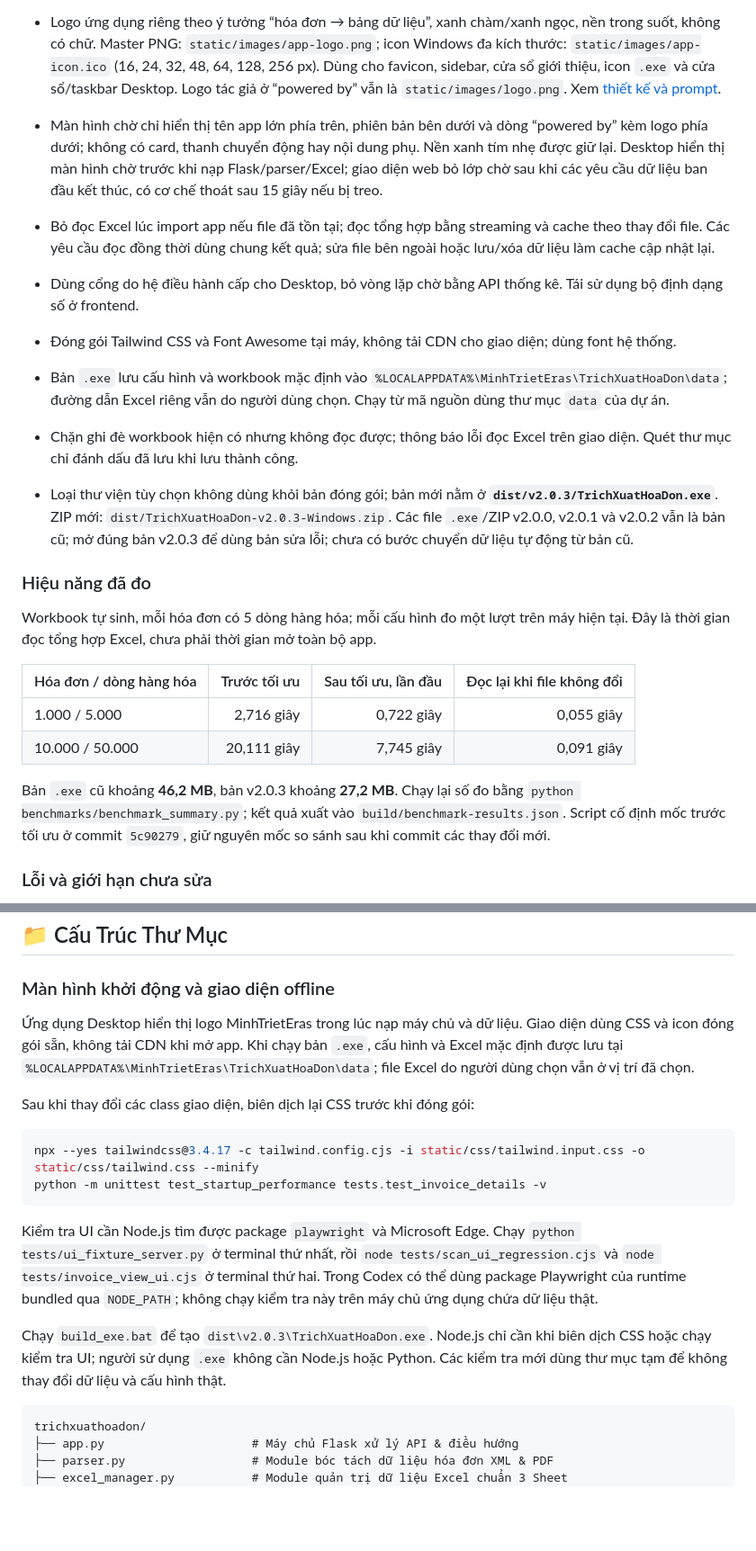
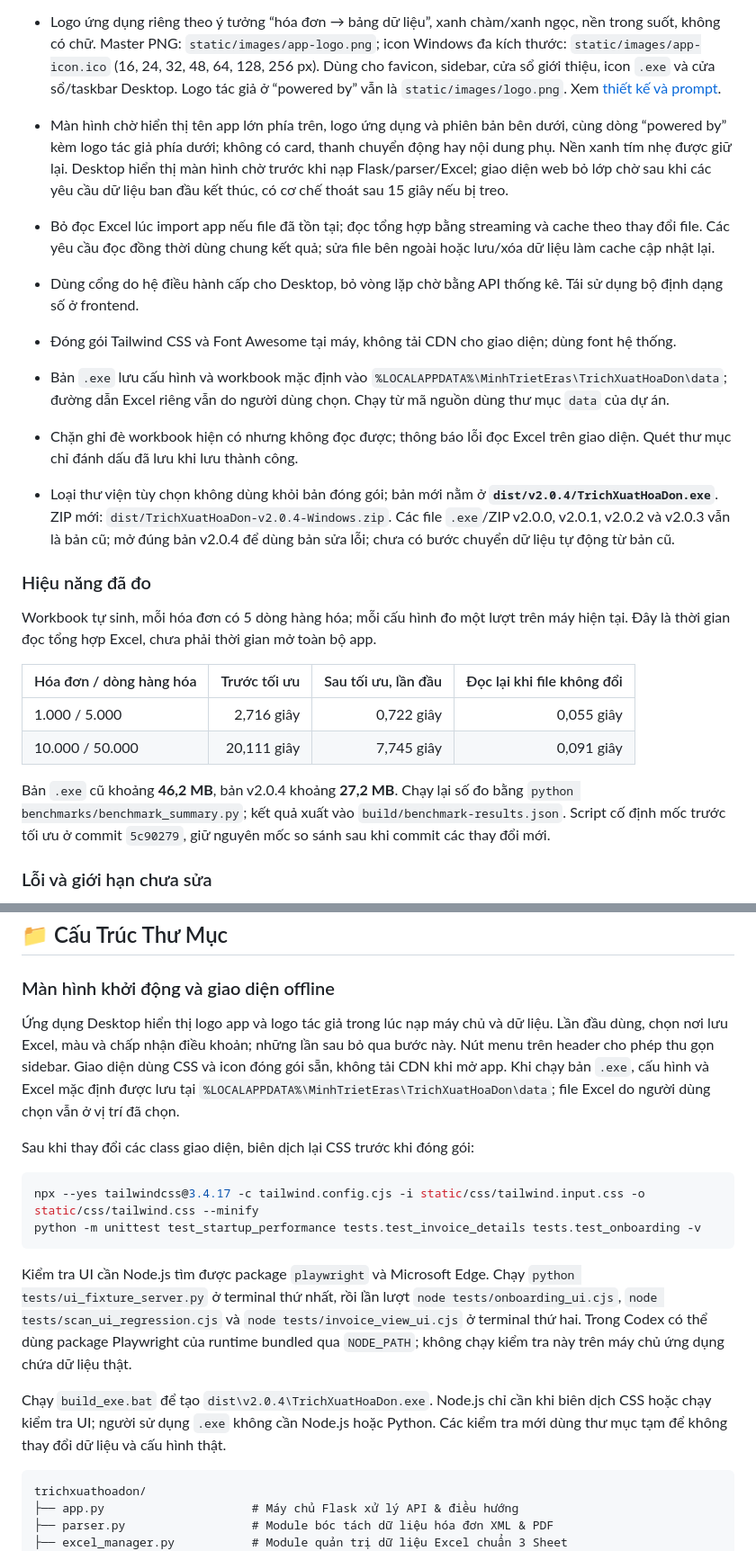
Before and after one commit to leminhtrietit/trichxuathoadon, a Markdown page: README.md, 2 parts joined by grey strips. Shown at 90% size. Drawn GitHub-style; blank space fills up the shorter version.

Commit message:
feat: add first-run setup, terms acceptance and collapsible sidebar

````diff
--- a/README.md
+++ b/README.md
@@ -40,13 +47,13 @@ Dữ liệu được lưu vào file Excel gồm **3 Sheet**, kèm bảng tổng
 
 - Logo ứng dụng riêng theo ý tưởng “hóa đơn → bảng dữ liệu”, xanh chàm/xanh ngọc, nền trong suốt, không có chữ. Master PNG: `static/images/app-logo.png`; icon Windows đa kích thước: `static/images/app-icon.ico` (16, 24, 32, 48, 64, 128, 256 px). Dùng cho favicon, sidebar, cửa sổ giới thiệu, icon `.exe` và cửa sổ/taskbar Desktop. Logo tác giả ở “powered by” vẫn là `static/images/logo.png`. Xem [thiết kế và prompt](docs/APP_LOGO.md).
 
-- Màn hình chờ chỉ hiển thị tên app lớn phía trên, phiên bản bên dưới và dòng “powered by” kèm logo phía dưới; không có card, thanh chuyển động hay nội dung phụ. Nền xanh tím nhẹ được giữ lại. Desktop hiển thị màn hình chờ trước khi nạp Flask/parser/Excel; giao diện web bỏ lớp chờ sau khi các yêu cầu dữ liệu ban đầu kết thúc, có cơ chế thoát sau 15 giây nếu bị treo.
+- Màn hình chờ hiển thị tên app lớn phía trên, logo ứng dụng và phiên bản bên dưới, cùng dòng “powered by” kèm logo tác giả phía dưới; không có card, thanh chuyển động hay nội dung phụ. Nền xanh tím nhẹ được giữ lại. Desktop hiển thị màn hình chờ trước khi nạp Flask/parser/Excel; giao diện web bỏ lớp chờ sau khi các yêu cầu dữ liệu ban đầu kết thúc, có cơ chế thoát sau 15 giây nếu bị treo.
 - Bỏ đọc Excel lúc import app nếu file đã tồn tại; đọc tổng hợp bằng streaming và cache theo thay đổi file. Các yêu cầu đọc đồng thời dùng chung kết quả; sửa file bên ngoài hoặc lưu/xóa dữ liệu làm cache cập nhật lại.
 - Dùng cổng do hệ điều hành cấp cho Desktop, bỏ vòng lặp chờ bằng API thống kê. Tái sử dụng bộ định dạng số ở frontend.
 - Đóng gói Tailwind CSS và Font Awesome tại máy, không tải CDN cho giao diện; dùng font hệ thống.
 - Bản `.exe` lưu cấu hình và workbook mặc định vào `%LOCALAPPDATA%\MinhTrietEras\TrichXuatHoaDon\data`; đường dẫn Excel riêng vẫn do người dùng chọn. Chạy từ mã nguồn dùng thư mục `data` của dự án.
 - Chặn ghi đè workbook hiện có nhưng không đọc được; thông báo lỗi đọc Excel trên giao diện. Quét thư mục chỉ đánh dấu đã lưu khi lưu thành công.
-- Loại thư viện tùy chọn không dùng khỏi bản đóng gói; bản mới nằm ở **`dist/v2.0.3/TrichXuatHoaDon.exe`**. ZIP mới: `dist/TrichXuatHoaDon-v2.0.3-Windows.zip`. Các file `.exe`/ZIP v2.0.0, v2.0.1 và v2.0.2 vẫn là bản cũ; mở đúng bản v2.0.3 để dùng bản sửa lỗi; chưa có bước chuyển dữ liệu tự động từ bản cũ.
+- Loại thư viện tùy chọn không dùng khỏi bản đóng gói; bản mới nằm ở **`dist/v2.0.4/TrichXuatHoaDon.exe`**. ZIP mới: `dist/TrichXuatHoaDon-v2.0.4-Windows.zip`. Các file `.exe`/ZIP v2.0.0, v2.0.1, v2.0.2 và v2.0.3 vẫn là bản cũ; mở đúng bản v2.0.4 để dùng bản sửa lỗi; chưa có bước chuyển dữ liệu tự động từ bản cũ.
 
 ### Hiệu năng đã đo
 
@@ -57,7 +64,7 @@ Workbook tự sinh, mỗi hóa đơn có 5 dòng hàng hóa; mỗi cấu hình
 | 1.000 / 5.000 | 2,716 giây | 0,722 giây | 0,055 giây |
 | 10.000 / 50.000 | 20,111 giây | 7,745 giây | 0,091 giây |
 
-Bản `.exe` cũ khoảng **46,2 MB**, bản v2.0.3 khoảng **27,2 MB**. Chạy lại số đo bằng `python benchmarks/benchmark_summary.py`; kết quả xuất vào `build/benchmark-results.json`. Script cố định mốc trước tối ưu ở commit `5c90279`, giữ nguyên mốc so sánh sau khi commit các thay đổi mới.
+Bản `.exe` cũ khoảng **46,2 MB**, bản v2.0.4 khoảng **27,2 MB**. Chạy lại số đo bằng `python benchmarks/benchmark_summary.py`; kết quả xuất vào `build/benchmark-results.json`. Script cố định mốc trước tối ưu ở commit `5c90279`, giữ nguyên mốc so sánh sau khi commit các thay đổi mới.
 
 ### Lỗi và giới hạn chưa sửa
 
@@ -162,18 +173,18 @@ Mở trình duyệt truy cập: **`http://localhost:5000`**
 
 ### Màn hình khởi động và giao diện offline
 
-Ứng dụng Desktop hiển thị logo MinhTrietEras trong lúc nạp máy chủ và dữ liệu. Giao diện dùng CSS và icon đóng gói sẵn, không tải CDN khi mở app. Khi chạy bản `.exe`, cấu hình và Excel mặc định được lưu tại `%LOCALAPPDATA%\MinhTrietEras\TrichXuatHoaDon\data`; file Excel do người dùng chọn vẫn ở vị trí đã chọn.
+Ứng dụng Desktop hiển thị logo app và logo tác giả trong lúc nạp máy chủ và dữ liệu. Lần đầu dùng, chọn nơi lưu Excel, màu và chấp nhận điều khoản; những lần sau bỏ qua bước này. Nút menu trên header cho phép thu gọn sidebar. Giao diện dùng CSS và icon đóng gói sẵn, không tải CDN khi mở app. Khi chạy bản `.exe`, cấu hình và Excel mặc định được lưu tại `%LOCALAPPDATA%\MinhTrietEras\TrichXuatHoaDon\data`; file Excel do người dùng chọn vẫn ở vị trí đã chọn.
 
 Sau khi thay đổi các class giao diện, biên dịch lại CSS trước khi đóng gói:
 
 ```powershell
 npx --yes tailwindcss@3.4.17 -c tailwind.config.cjs -i static/css/tailwind.input.css -o static/css/tailwind.css --minify
-python -m unittest test_startup_performance tests.test_invoice_details -v
+python -m unittest test_startup_performance tests.test_invoice_details tests.test_onboarding -v
 ```
 
-Kiểm tra UI cần Node.js tìm được package `playwright` và Microsoft Edge. Chạy `python tests/ui_fixture_server.py` ở terminal thứ nhất, rồi `node tests/scan_ui_regression.cjs` và `node tests/invoice_view_ui.cjs` ở terminal thứ hai. Trong Codex có thể dùng package Playwright của runtime bundled qua `NODE_PATH`; không chạy kiểm tra này trên máy chủ ứng dụng chứa dữ liệu thật.
+Kiểm tra UI cần Node.js tìm được package `playwright` và Microsoft Edge. Chạy `python tests/ui_fixture_server.py` ở terminal thứ nhất, rồi lần lượt `node tests/onboarding_ui.cjs`, `node tests/scan_ui_regression.cjs` và `node tests/invoice_view_ui.cjs` ở terminal thứ hai. Trong Codex có thể dùng package Playwright của runtime bundled qua `NODE_PATH`; không chạy kiểm tra này trên máy chủ ứng dụng chứa dữ liệu thật.
 
-Chạy `build_exe.bat` để tạo `dist\v2.0.3\TrichXuatHoaDon.exe`. Node.js chỉ cần khi biên dịch CSS hoặc chạy kiểm tra UI; người sử dụng `.exe` không cần Node.js hoặc Python. Các kiểm tra mới dùng thư mục tạm để không thay đổi dữ liệu và cấu hình thật.
+Chạy `build_exe.bat` để tạo `dist\v2.0.4\TrichXuatHoaDon.exe`. Node.js chỉ cần khi biên dịch CSS hoặc chạy kiểm tra UI; người sử dụng `.exe` không cần Node.js hoặc Python. Các kiểm tra mới dùng thư mục tạm để không thay đổi dữ liệu và cấu hình thật.
 
 ```
 trichxuathoadon/
````
Also changed, not shown: other parts of README.md (+15 -4 lines), PERFORMANCE_AUDIT.md (+3 -2 lines), RELEASE_NOTES_v2.0.4.md (added, +20 -0 lines), TERMS_OF_USE.md (added, +33 -0 lines), docs/first-run-preview.png (added), docs/startup-preview.png, 13 other files.
